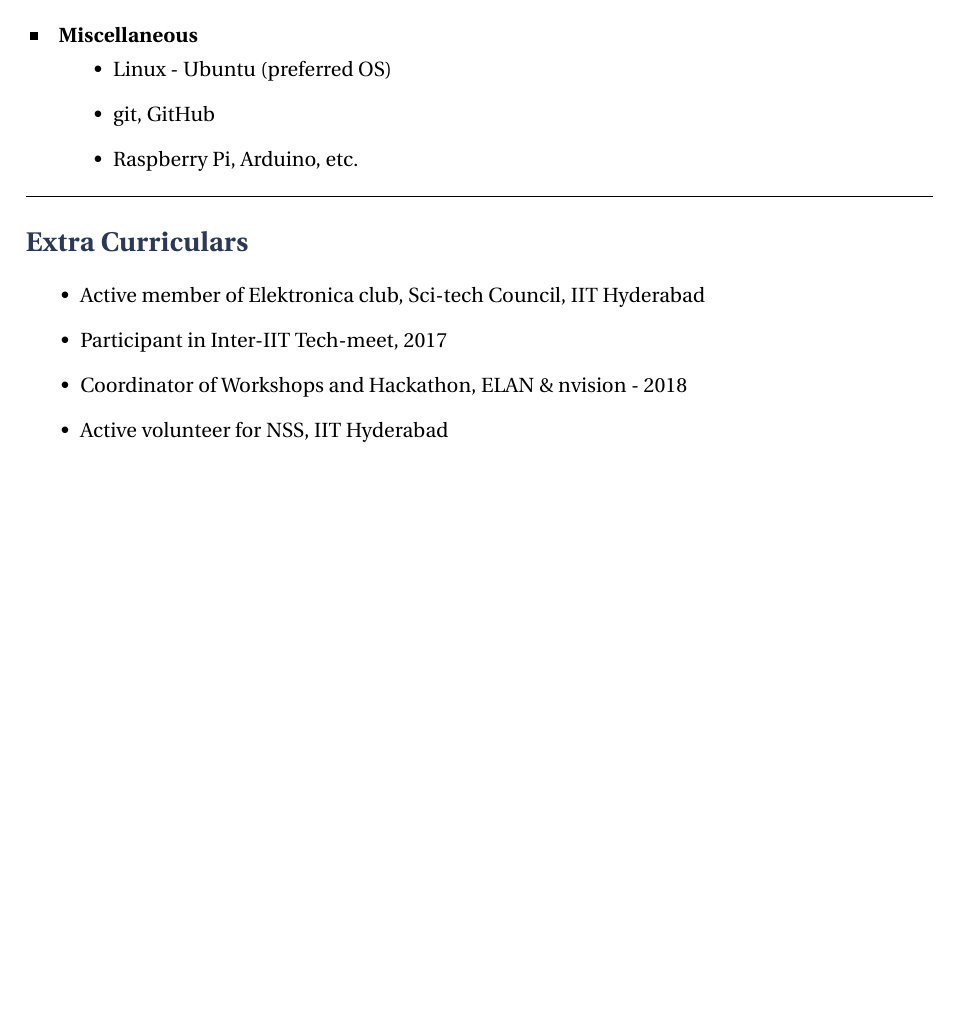
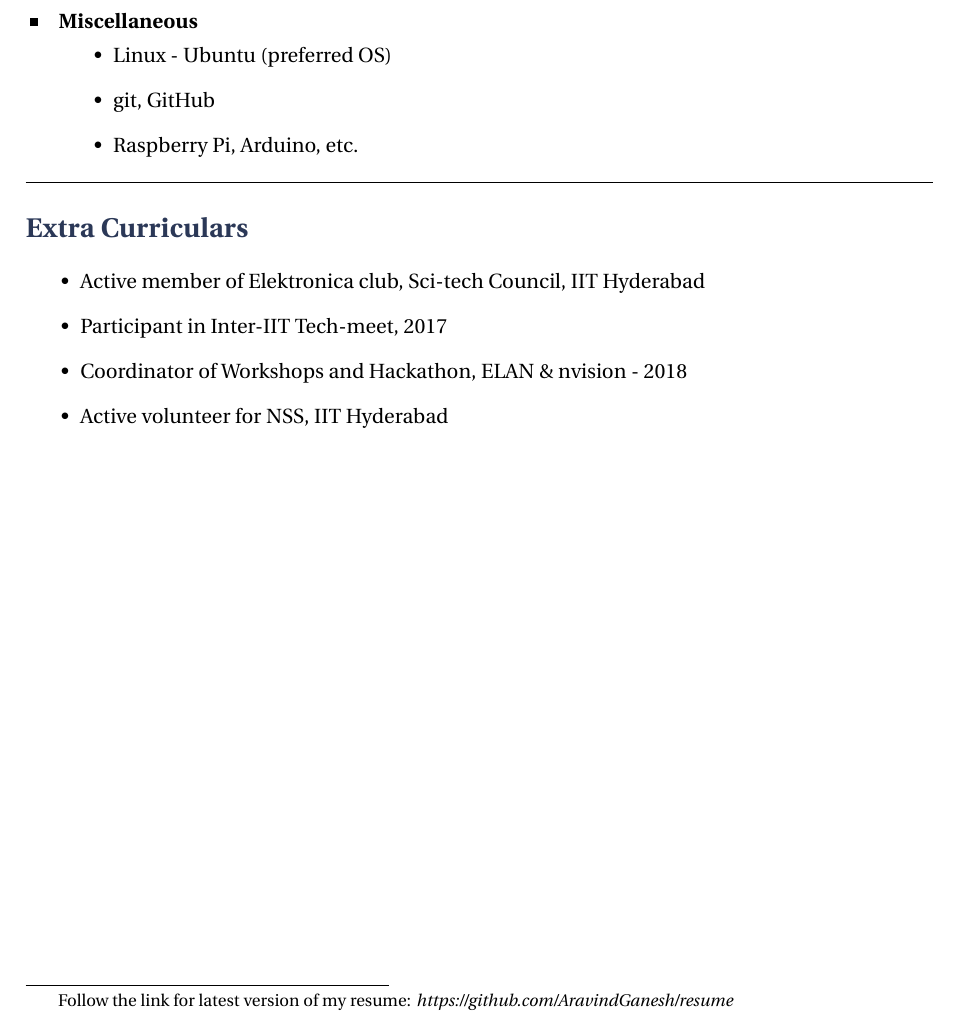
Before and after one commit to AravindGanesh/resume, a LaTeX CV (resume.tex): part of page 2 of 2, cut so that both start at the same text, the shorter picture padded with empty space. Compiled offline with XeLaTeX.

Commit message:
add github link to this repo at the end

```diff
--- a/resume.tex
+++ b/resume.tex
@@ -12,6 +12,15 @@
 \settototalheight\myheight{Xygp}
 \settodepth\mydepth{Xygp}
 \setlength\fboxsep{0pt}
+
+\usepackage{lipsum}
+
+\newcommand\blfootnote[1]{%
+  \begingroup
+  \renewcommand\thefootnote{}\footnote{#1}%
+  \addtocounter{footnote}{-1}%
+  \endgroup
+}
 
 \usepackage{fontawesome}
 %\usepackage{tasks}
@@ -159,6 +168,8 @@ Machine Learning and Deep Learning - Research and Applications on Image Data
     \item Active volunteer for NSS, IIT Hyderabad
 \end{itemize}
 
+\blfootnote{Follow the link for latest version of my resume:  \href{https://github.com/AravindGanesh/resume}{\textit{https://github.com/AravindGanesh/resume}} }
+
 \end{document}
 %----------------------------------------------------------------------------------------
 %	INTERESTS SECTION
```
